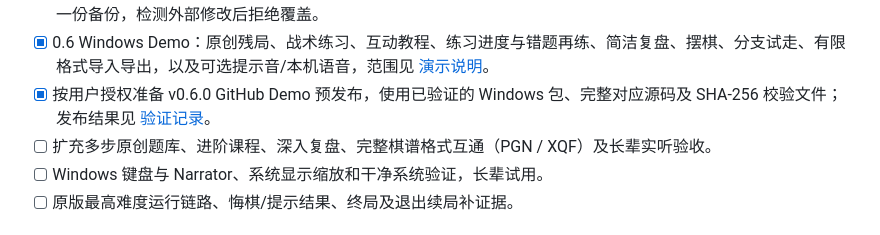
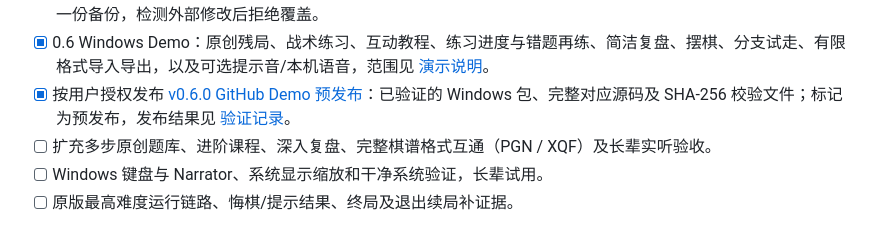
Before and after one commit to wlaog/anxin-xiangqi, a Markdown page: docs/ROADMAP.md, the part around the change. GitHub-like rendering.

```diff
--- a/docs/ROADMAP.md
+++ b/docs/ROADMAP.md
@@ -16,7 +16,7 @@
 - [x] 裁决成功后统一提交棋盘、历史与结果；失败保留原状态，初始化共享一次读取。
 - [x] 本地多盘棋谱库：新局前归档、终局自动保存、手动保存、回看、改名收藏、删除确认及继续旧盘；独立文件与上一份备份，检测外部修改后拒绝覆盖。
 - [x] 0.6 Windows Demo：原创残局、战术练习、互动教程、练习进度与错题再练、简洁复盘、摆棋、分支试走、有限格式导入导出，以及可选提示音/本机语音，范围见 [演示说明](DEMO-0.6.md)。
-- [x] 按用户授权准备 v0.6.0 GitHub Demo 预发布，使用已验证的 Windows 包、完整对应源码及 SHA-256 校验文件；发布结果见 [验证记录](VALIDATION.md)。
+- [x] 按用户授权发布 [v0.6.0 GitHub Demo 预发布](https://github.com/wlaog/anxin-xiangqi/releases/tag/v0.6.0)：已验证的 Windows 包、完整对应源码及 SHA-256 校验文件；标记为预发布，发布结果见 [验证记录](VALIDATION.md)。
 - [ ] 扩充多步原创题库、进阶课程、深入复盘、完整棋谱格式互通（PGN / XQF）及长辈实听验收。
 - [ ] Windows 键盘与 Narrator、系统显示缩放和干净系统验证，长辈试用。
 - [ ] 原版最高难度运行链路、悔棋/提示结果、终局及退出续局补证据。
```
Also changed, not shown: docs/VALIDATION.md (+2 -1 lines).
